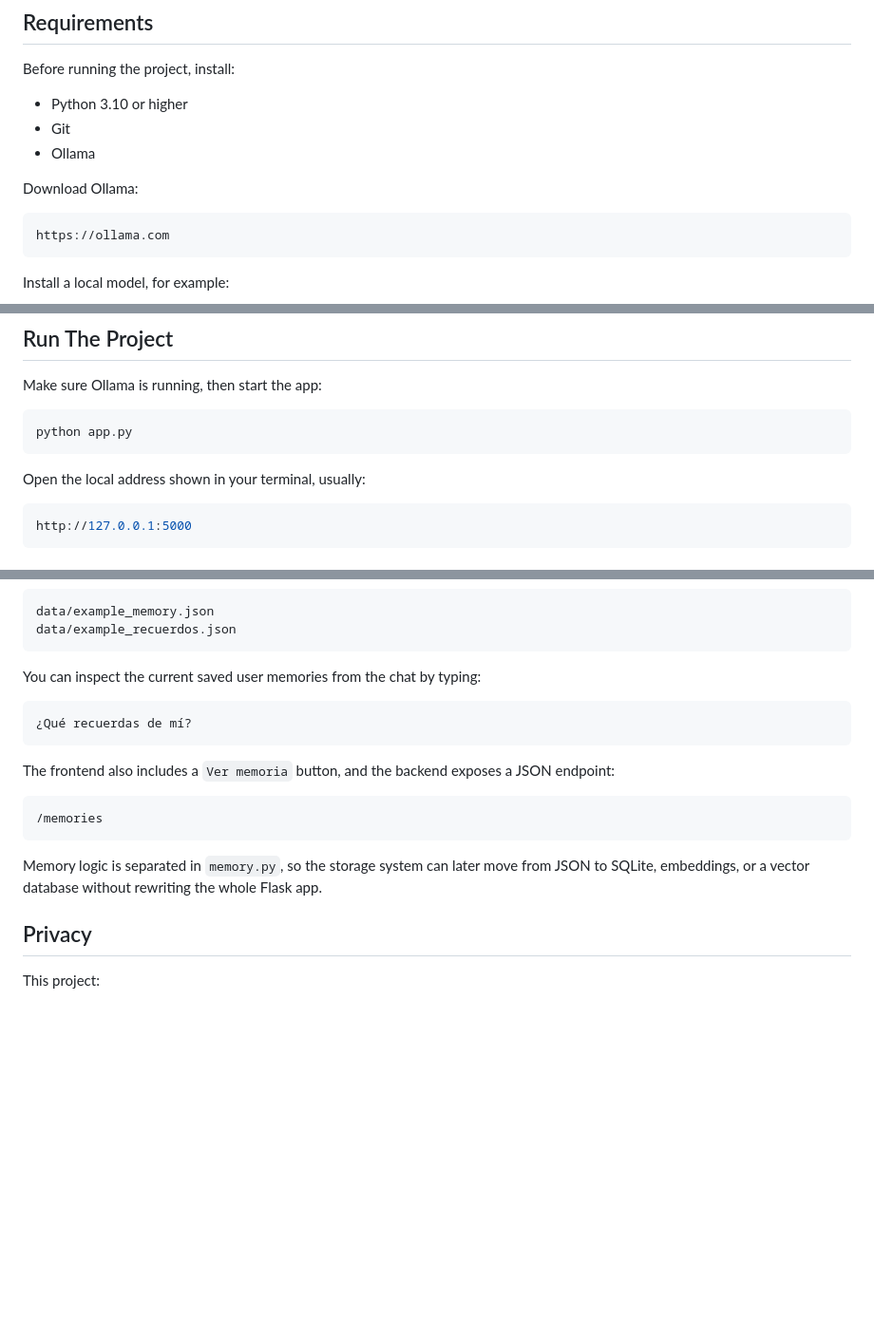
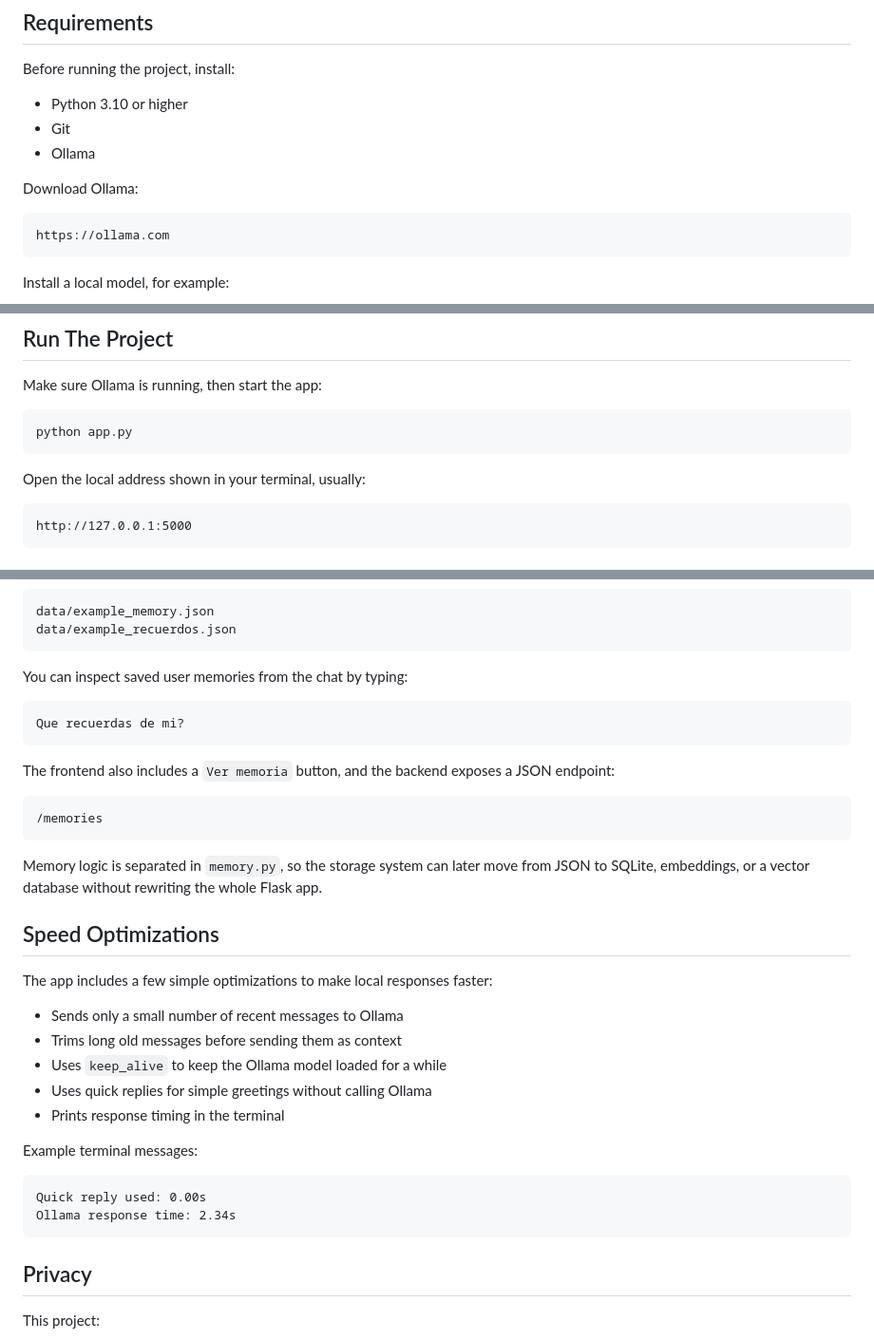
Before and after one commit to Pepenator19/web_chat_IA, a Markdown page: README.md, 3 parts joined by grey strips. Shown at 95% size. GitHub-like rendering; blank space fills up the shorter version.

````diff
--- a/README.md
+++ b/README.md
@@ -54,7 +75,7 @@ Before running the project, install:
 
 Download Ollama:
 
-```bash
+```plaintext
 https://ollama.com
 ```
 
@@ -114,7 +135,7 @@ python app.py
 
 Open the local address shown in your terminal, usually:
 
-```bash
+```plaintext
 http://127.0.0.1:5000
 ```
 
@@ -139,10 +160,10 @@ data/example_memory.json
 data/example_recuerdos.json
 ```
 
-You can inspect the current saved user memories from the chat by typing:
+You can inspect saved user memories from the chat by typing:
 
 ```plaintext
-¿Qué recuerdas de mí?
+Que recuerdas de mi?
 ```
 
 The frontend also includes a `Ver memoria` button, and the backend exposes a JSON endpoint:
@@ -152,6 +173,23 @@ The frontend also includes a `Ver memoria` button, and the backend exposes a JSO
 ```
 
 Memory logic is separated in `memory.py`, so the storage system can later move from JSON to SQLite, embeddings, or a vector database without rewriting the whole Flask app.
+
+## Speed Optimizations
+
+The app includes a few simple optimizations to make local responses faster:
+
+- Sends only a small number of recent messages to Ollama
+- Trims long old messages before sending them as context
+- Uses `keep_alive` to keep the Ollama model loaded for a while
+- Uses quick replies for simple greetings without calling Ollama
+- Prints response timing in the terminal
+
+Example terminal messages:
+
+```plaintext
+Quick reply used: 0.00s
+Ollama response time: 2.34s
+```
 
 ## Privacy
 
````
Also changed, not shown: other parts of README.md (+42 -90 lines).
